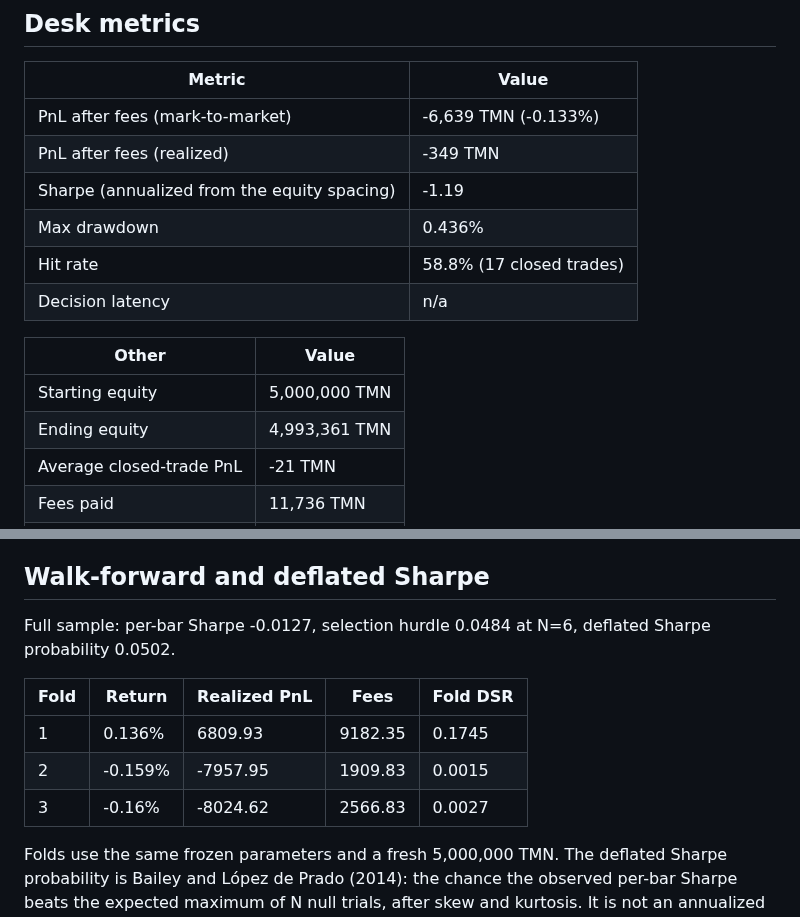
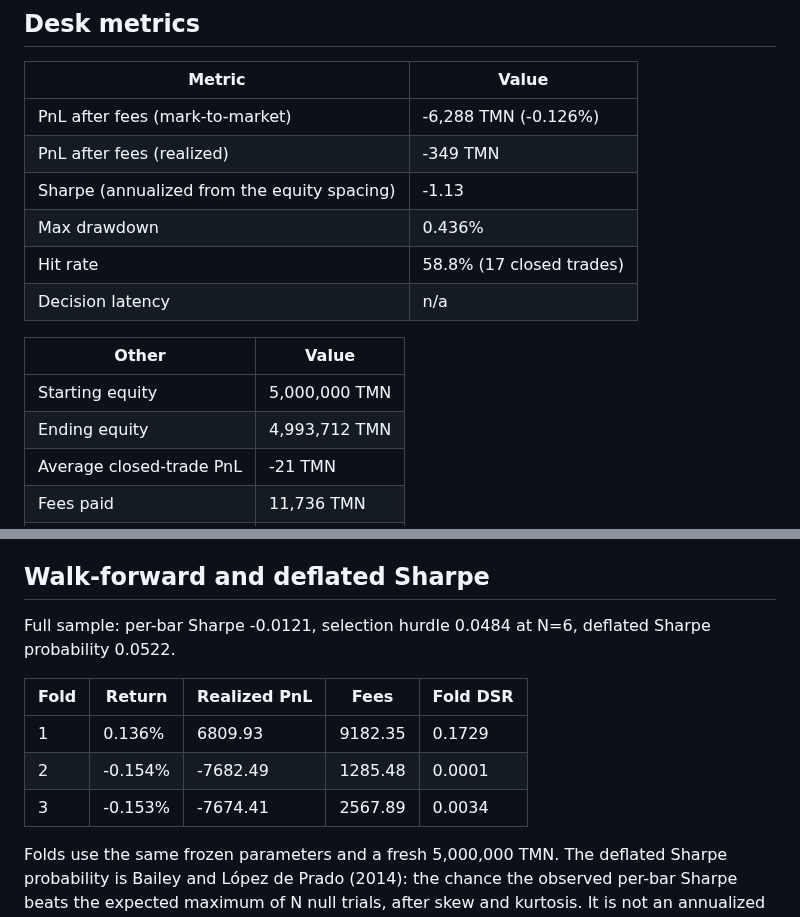
Before and after one commit to alikarami76/wallex-ai-trader, a Markdown page: results/backtest/report.md, 2 parts joined by grey strips. Drawn GitHub-style.

```diff
--- a/results/backtest/report.md
+++ b/results/backtest/report.md
@@ -4,9 +4,9 @@
 
 | Metric | Value |
 | --- | --- |
-| PnL after fees (mark-to-market) | -6,639 TMN (-0.133%) |
+| PnL after fees (mark-to-market) | -6,288 TMN (-0.126%) |
 | PnL after fees (realized) | -349 TMN |
-| Sharpe (annualized from the equity spacing) | -1.19 |
+| Sharpe (annualized from the equity spacing) | -1.13 |
 | Max drawdown | 0.436% |
 | Hit rate | 58.8% (17 closed trades) |
 | Decision latency | n/a |
@@ -14,7 +14,7 @@
 | Other | Value |
 | --- | --- |
 | Starting equity | 5,000,000 TMN |
-| Ending equity | 4,993,361 TMN |
+| Ending equity | 4,993,712 TMN |
 | Average closed-trade PnL | -21 TMN |
 | Fees paid | 11,736 TMN |
 | Fills | 36 |
@@ -32,12 +32,12 @@ The return is mark-to-market in toman, including fees. Hit rate counts a closed
 
 ## Walk-forward and deflated Sharpe
 
-Full sample: per-bar Sharpe -0.0127, selection hurdle 0.0484 at N=6, deflated Sharpe probability 0.0502.
+Full sample: per-bar Sharpe -0.0121, selection hurdle 0.0484 at N=6, deflated Sharpe probability 0.0522.
 
 | Fold | Return | Realized PnL | Fees | Fold DSR |
 | --- | --- | --- | --- | --- |
-| 1 | 0.136% | 6809.93 | 9182.35 | 0.1745 |
-| 2 | -0.159% | -7957.95 | 1909.83 | 0.0015 |
-| 3 | -0.16% | -8024.62 | 2566.83 | 0.0027 |
+| 1 | 0.136% | 6809.93 | 9182.35 | 0.1729 |
+| 2 | -0.154% | -7682.49 | 1285.48 | 0.0001 |
+| 3 | -0.153% | -7674.41 | 2567.89 | 0.0034 |
 
 Folds use the same frozen parameters and a fresh 5,000,000 TMN. The deflated Sharpe probability is Bailey and López de Prado (2014): the chance the observed per-bar Sharpe beats the expected maximum of N null trials, after skew and kurtosis. It is not an annualized Sharpe.
```
Also changed, not shown: README.md (+1 -1 lines), STRATEGY.md (+8 -6 lines), results/backtest/drawdown.png, results/backtest/equity.png, 14 other files.
